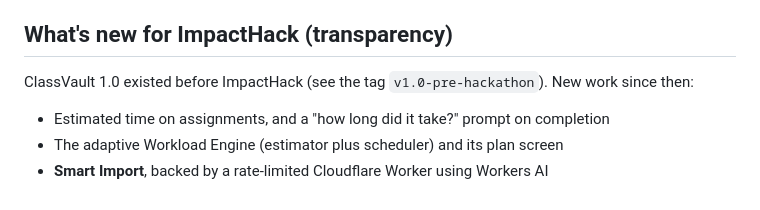
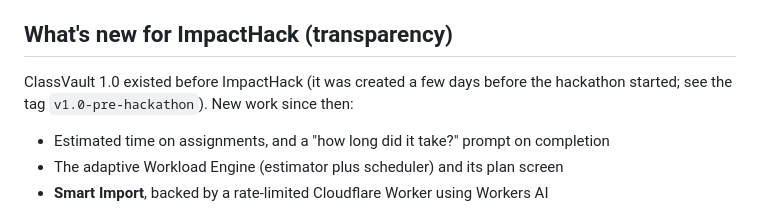
Before and after one commit to rgurbani15/classvault, a Markdown page: README.md, the part around the change. GitHub-like rendering.

Commit message:
README: note 1.0 was created a few days before the hackathon

```diff
--- a/README.md
+++ b/README.md
@@ -22,7 +22,7 @@ Students don't just have too many assignments. They don't know what to do first.
 Messy assignment text, then **Smart Import** extracts tasks, the student reviews and edits, ClassVault saves them, the **Workload Engine** predicts the workload and decides what to do first, the student finishes tasks, and future estimates improve.
 
 ## What's new for ImpactHack (transparency)
-ClassVault 1.0 existed before ImpactHack (see the tag `v1.0-pre-hackathon`). New work since then:
+ClassVault 1.0 existed before ImpactHack (it was created a few days before the hackathon started; see the tag `v1.0-pre-hackathon`). New work since then:
 - Estimated time on assignments, and a "how long did it take?" prompt on completion
 - The adaptive Workload Engine (estimator plus scheduler) and its plan screen
 - **Smart Import**, backed by a rate-limited Cloudflare Worker using Workers AI
```
